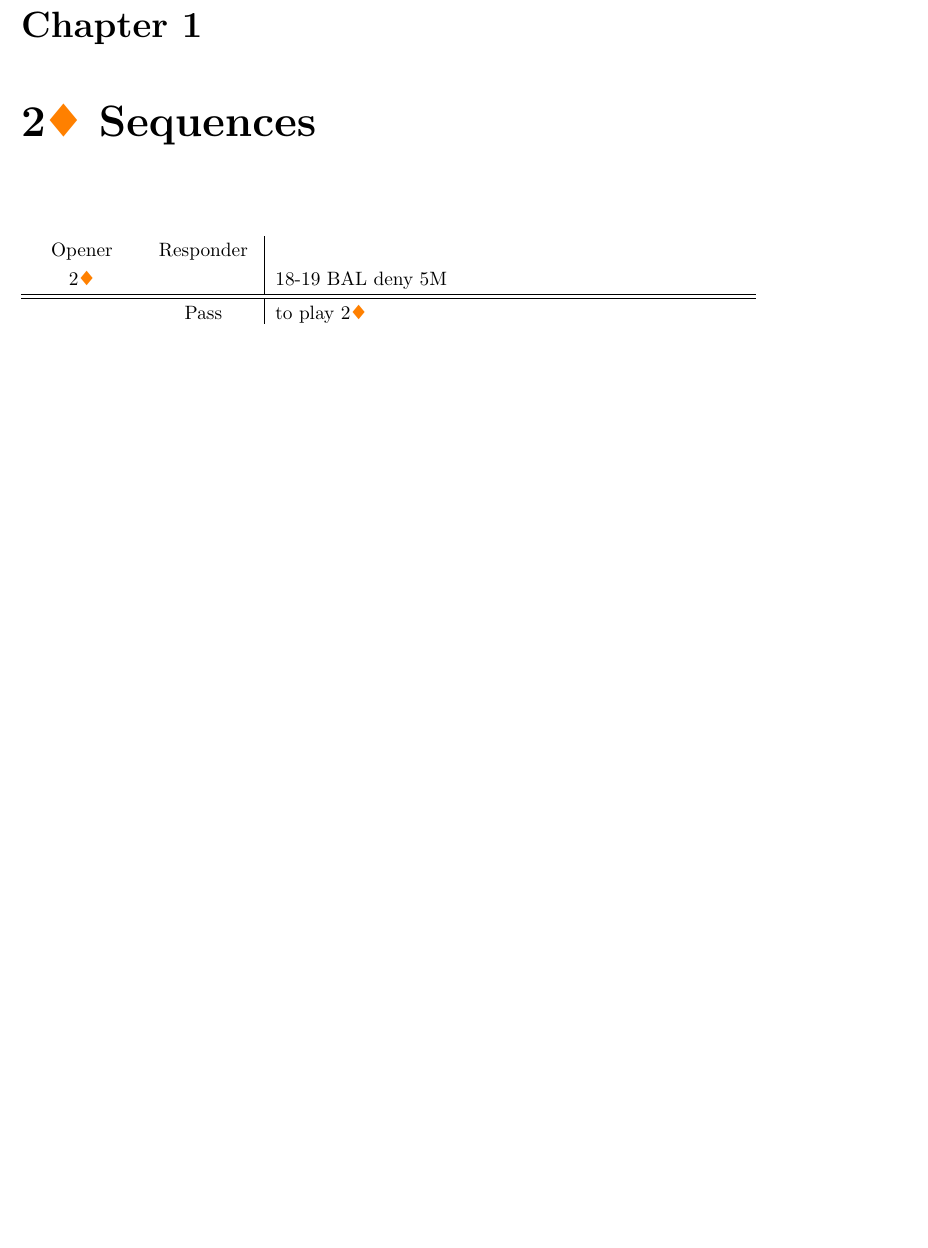
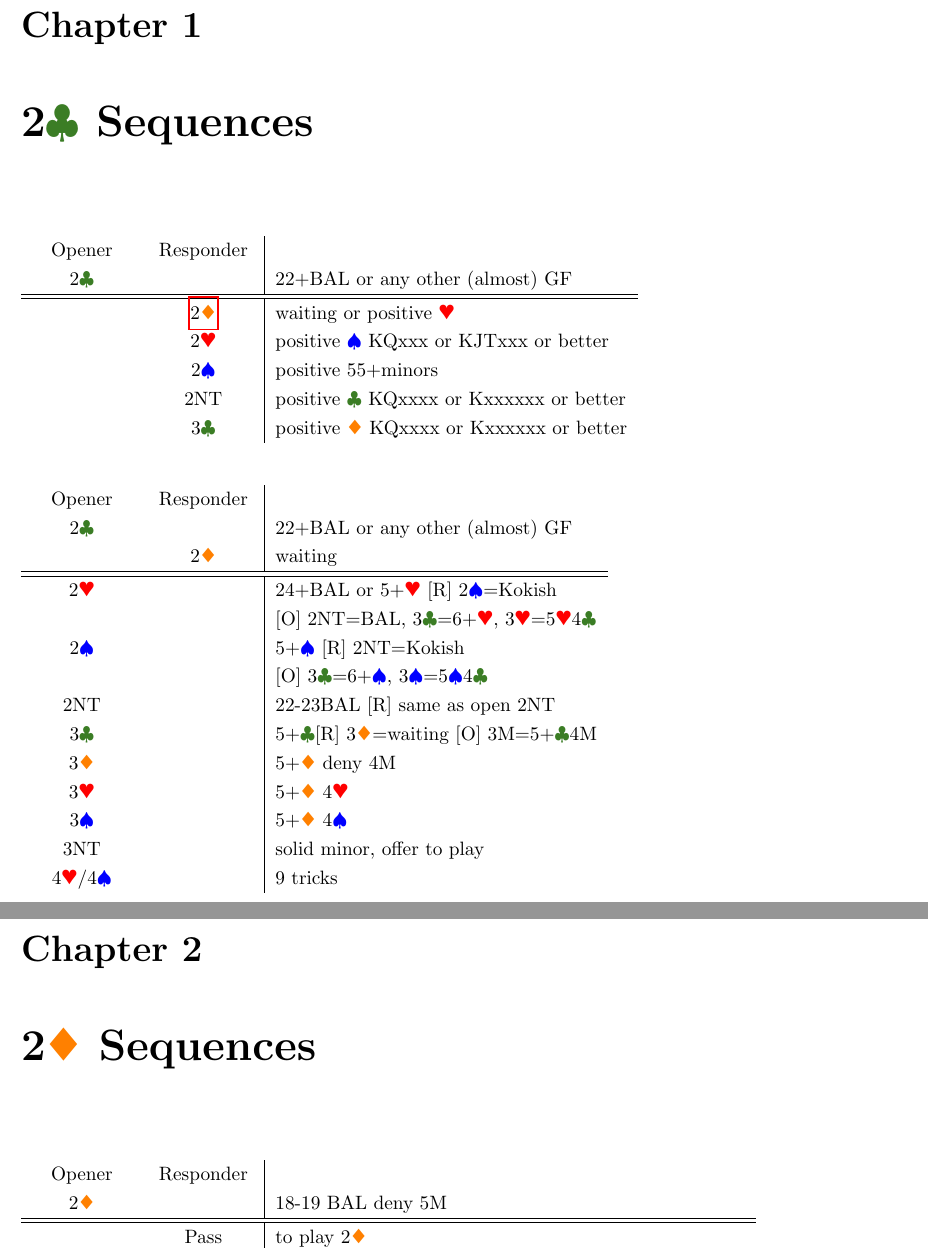
Before and after one commit to ravos/2o1_ajoy, a LaTeX document (ajoy.tex, which reads 2C.tex): part of page 1 of 4 before the commit and two parts of pages 1 and 2 of 5 after it, the two joined at a grey line, cut so that both start at the same text, the shorter picture padded with empty space. Compiled offline with pdfLaTeX.

Commit message:
completed 2C

```diff
--- /dev/null
+++ b/2C.tex
@@ -0,0 +1,37 @@
+\newpage
+% hypertarget modified
+% longtable modified
+
+\chapter{2\C\ Sequences}
+
+\hypertarget{2c}{}
+\begin{longtable}{C{\bidlength} C{\bidlength} | l}
+Opener & Responder \\
+2\C  & & 22+BAL or any other (almost) GF \\
+\hline\hline
+&\hyperlink{2c2d}{2\D} & waiting or positive \H \\
+&2\H & positive \S\ KQxxx or KJTxxx or better  \\
+&2\S & positive 55+minors \\
+&2NT & positive \C\ KQxxxx or Kxxxxxx or better \\
+&3\C & positive \D\ KQxxxx or Kxxxxxx or better \\
+\end{longtable}
+
+
+\hypertarget{2c}{}
+\begin{longtable}{C{\bidlength} C{\bidlength} | l}
+Opener & Responder \\
+2\C & & 22+BAL or any other (almost) GF \\
+& 2\D & waiting \\
+\hline\hline
+2\H & & 24+BAL or 5+\H\ [R] 2\S=Kokish \\
+    & & [O] 2NT=BAL, 3\C=6+\H, 3\H=5\H4\C \\
+2\S & & 5+\S\ [R] 2NT=Kokish \\
+    & & [O] 3\C=6+\S, 3\S=5\S4\C \\
+2NT & & 22-23BAL [R] same as open 2NT \\
+3\C & & 5+\C [R] 3\D=waiting [O] 3M=5+\C 4M \\
+3\D & & 5+\D\ deny 4M \\
+3\H & & 5+\D\ 4\H \\
+3\S & & 5+\D\ 4\S \\
+3NT & & solid minor, offer to play \\
+4\H/4\S & & 9 tricks \\
+\end{longtable}
```
Also changed, not shown: 2D.tex (+0 -1 lines), ajoy.tex (+1 -0 lines), ajoy.pdf.
